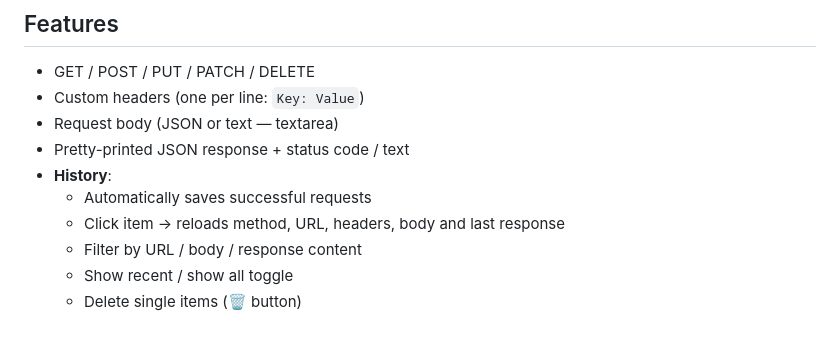
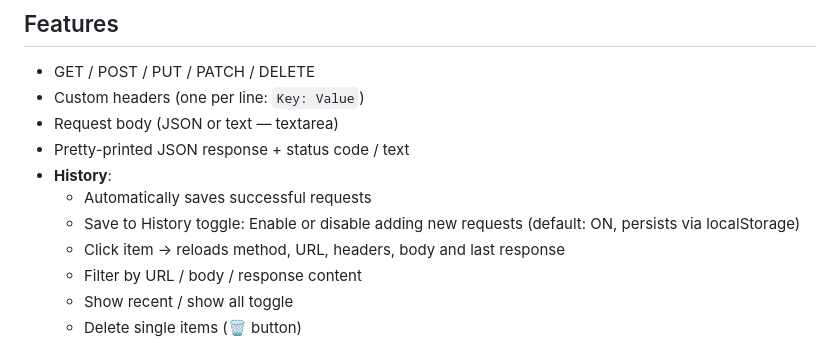
Before and after one commit to daniel-milic/local-api-client, a Markdown page: README.md, the part around the change. GitHub-like rendering.

Commit message:
docs: Add Save to History toggle to README
Co-authored-by: aider (xai/grok-3-mini-latest) <aider@aider.chat>

```diff
--- a/README.md
+++ b/README.md
@@ -19,6 +19,7 @@ Frontend ↔ FastAPI proxy (no CORS issues)
 *   Pretty-printed JSON response + status code / text
 *   **History**:
     *   Automatically saves successful requests
+    *   Save to History toggle: Enable or disable adding new requests (default: ON, persists via localStorage)
     *   Click item → reloads method, URL, headers, body and last response
     *   Filter by URL / body / response content
     *   Show recent / show all toggle
```
